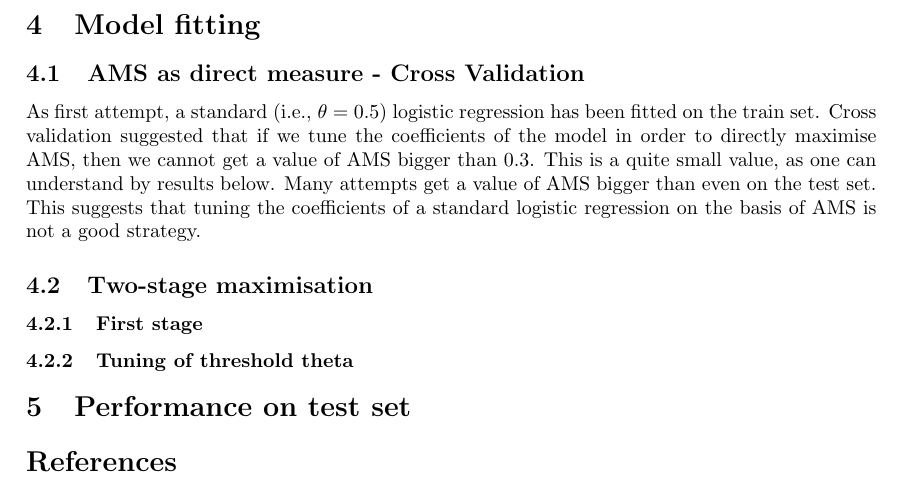
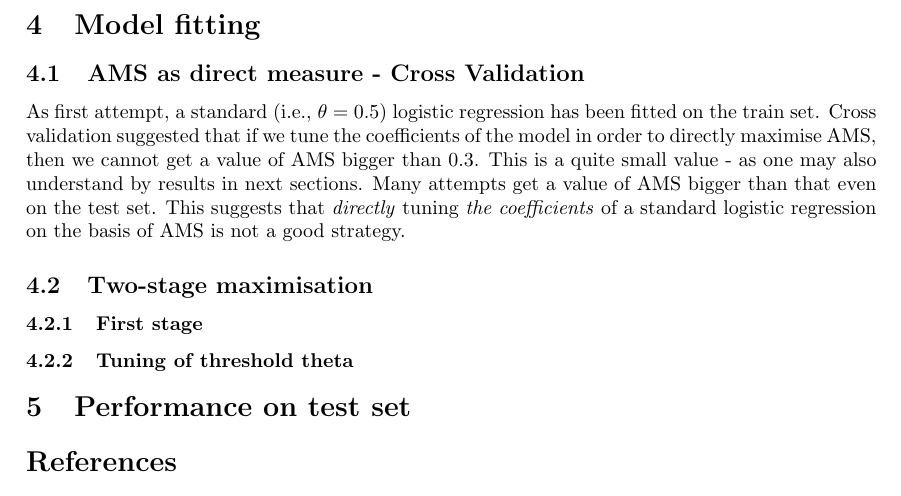
Before and after one commit to hsansford1/higgsboson, a LaTeX paper (Report/higgs-boson-report.tex): part of page 5 of 5, cut so that both start at the same text. Compiled offline with pdfLaTeX.

Commit message:
something on report

```diff
--- a/Report/higgs-boson-report.tex
+++ b/Report/higgs-boson-report.tex
@@ -224,7 +224,7 @@ could be "better" (for some purposes) than the standard logistic regression one.
 
 \subsection{AMS as direct measure - Cross Validation}
 
-As first attempt, a standard (i.e., $\theta=0.5$) logistic regression has been fitted on the train set. Cross validation suggested that if we tune the coefficients of the model in order to directly maximise AMS, then we cannot get a value of AMS bigger than $0.3$. This is a quite small value, as one can understand by results below. Many attempts get a value of AMS bigger than even on the test set. This suggests that tuning the coefficients of a standard logistic regression on the basis of AMS is not a good strategy.
+As first attempt, a standard (i.e., $\theta=0.5$) logistic regression has been fitted on the train set. Cross validation suggested that if we tune the coefficients of the model in order to directly maximise AMS, then we cannot get a value of AMS bigger than $0.3$. This is a quite small value - as one may also understand by results in next sections. Many attempts get a value of AMS bigger than that even on the test set. This suggests that \textit{directly} tuning \textit{the coefficients} of a standard logistic regression on the basis of AMS is not a good strategy.
 
 \subsection{Two-stage maximisation}
 
```
Also changed, not shown: Report/higgs-boson-report.pdf, 2 other files.
